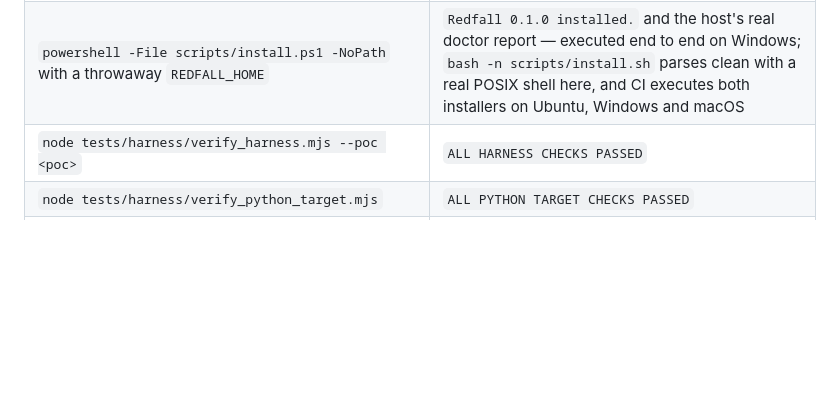
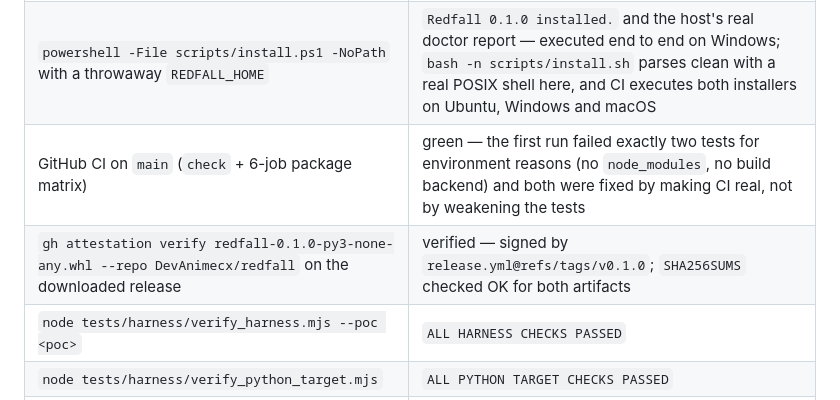
Before and after one commit to DevAnimecx/redfall, a Markdown page: BLOCKED.md, the part around the change. GitHub-like rendering; blank space fills up the shorter version.

Commit message:
Evidence: CI green on main, release attestation verified on the published wheel
Both rows are commands with their real output: the first CI run's two failures were environmental and were fixed by making CI real (npm ci for the target, setuptools in the dev extra), and the release artifacts verify against the published SHA256SUMS with a Sigstore attestation signed by release.yml@refs/tags/v0.1.0.

```diff
--- a/BLOCKED.md
+++ b/BLOCKED.md
@@ -158,6 +158,8 @@ against the real target:
 | `python -m pip wheel . --no-deps -w dist` + `scripts/verify_wheel.py` in a fresh venv, run from outside the checkout | `WHEEL VERIFY: PASS` — the installed wheel ships the harness and finds the interprocedural taint |
 | `python scripts/build_release.py` | builds `redfall-0.1.0-py3-none-any.whl` + `redfall-0.1.0.tar.gz`, writes `SHA256SUMS`, and proves the harness, every prompt and the Dockerfile are inside both archives |
 | `powershell -File scripts/install.ps1 -NoPath` with a throwaway `REDFALL_HOME` | `Redfall 0.1.0 installed.` and the host's real doctor report — executed end to end on Windows; `bash -n scripts/install.sh` parses clean with a real POSIX shell here, and CI executes both installers on Ubuntu, Windows and macOS |
+| GitHub CI on `main` (`check` + 6-job package matrix) | green — the first run failed exactly two tests for environment reasons (no `node_modules`, no build backend) and both were fixed by making CI real, not by weakening the tests |
+| `gh attestation verify redfall-0.1.0-py3-none-any.whl --repo DevAnimecx/redfall` on the downloaded release | verified — signed by `release.yml@refs/tags/v0.1.0`; `SHA256SUMS` checked OK for both artifacts |
 | `node tests/harness/verify_harness.mjs --poc <poc>` | `ALL HARNESS CHECKS PASSED` |
 | `node tests/harness/verify_python_target.mjs` | `ALL PYTHON TARGET CHECKS PASSED` |
 | `node tests/harness/verify_chain_steps.mjs` | `ALL CHAIN HARNESS CHECKS PASSED` |
```
